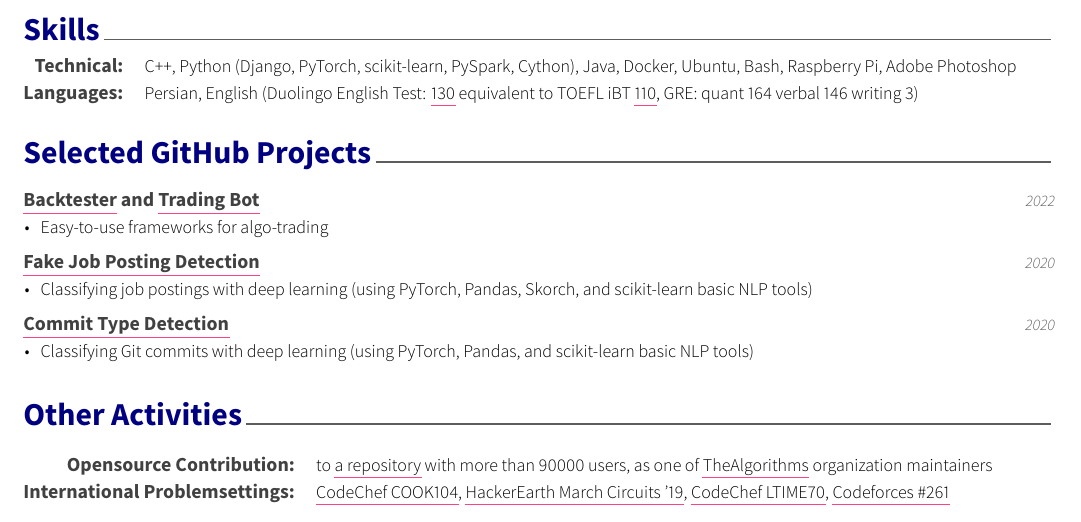
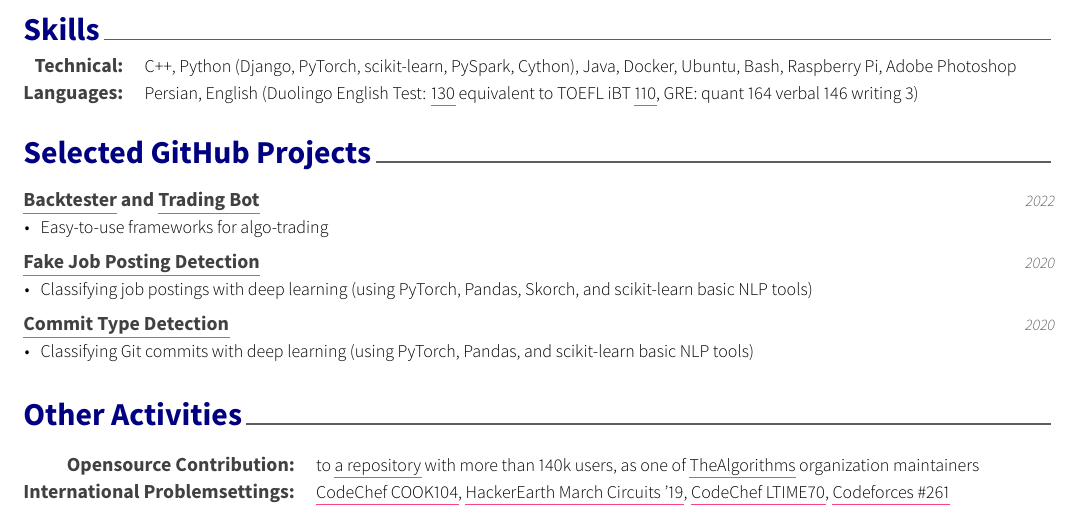
Before and after one commit to Erfaniaa/erfan-resume, a LaTeX CV (examples/resume.tex, which reads examples/resume/other.tex): part of page 2 of 2, cut so that both start at the same text. The pictures show the PDF file examples/resume.pdf that the author committed with the source.

Commit message:
Change a number

```diff
--- a/examples/resume/other.tex
+++ b/examples/resume/other.tex
@@ -24,7 +24,7 @@
 %-------------
 \begin{cvskills}
 
-\cvskill {Opensource Contribution:} {to \ulhref{https://github.com/TheAlgorithms/Python}{a repository} with more than 90000 users, as one of \ulhref{https://github.com/TheAlgorithms}{TheAlgorithms} organization maintainers}
+\cvskill {Opensource Contribution:} {to \ulhref{https://github.com/TheAlgorithms/Python}{a repository} with more than 140k users, as one of \ulhref{https://github.com/TheAlgorithms}{TheAlgorithms} organization maintainers}
 
 \cvskill {International Problemsettings:} {\ulhref{https://www.codechef.com/COOK104}{CodeChef COOK104}, \ulhref{https://www.hackerearth.com/challenges/competitive/march-circuits-19/}{HackerEarth March Circuits '19}, \ulhref{https://www.codechef.com/LTIME70}{CodeChef LTIME70}, \ulhref{https://codeforces.com/blog/entry/13394}{Codeforces \#261}}
 
```
Also changed, not shown: examples/resume.pdf, 2 other files.
